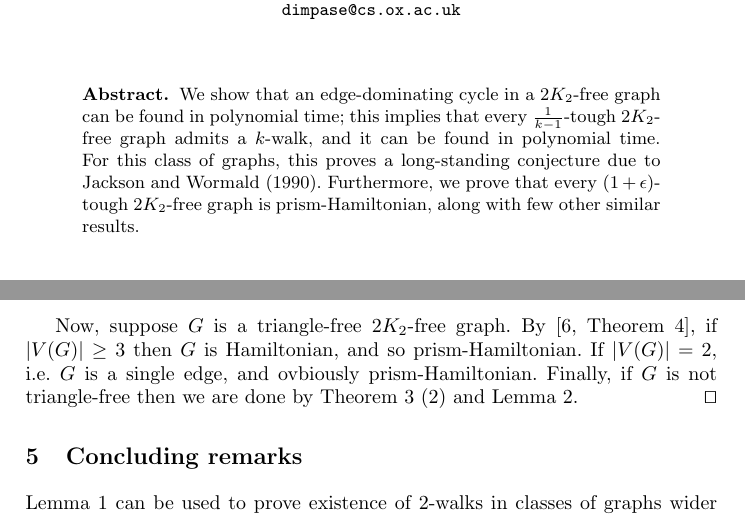
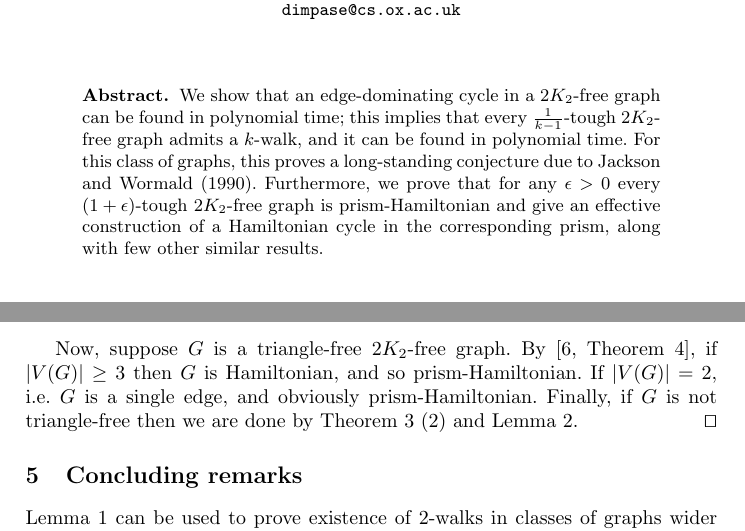
Before and after one commit to dimpase/1-k-2--tough, a LaTeX paper (esa.tex): two parts of pages 1 and 6 of 7, joined at a grey line, cut so that both start at the same text. Compiled offline with pdfLaTeX; a missing bibliography style is replaced by a similar one.

Commit message:
submitted to ESA

```diff
--- a/esa.tex
+++ b/esa.tex
@@ -30,7 +30,8 @@ in polynomial time; this implies that every $\frac{1}{k-1}$-tough
 $2K_2$-free graph admits a $k$-walk, and it can be found in polynomial time.
 For this class of graphs, this proves a
 long-standing conjecture due to Jackson and Wormald (1990).
-Furthermore, we prove that every $(1+\epsilon)$-tough $2K_2$-free graph is prism-Hamiltonian,
+Furthermore, we prove that for any $\epsilon>0$ every $(1+\epsilon)$-tough $2K_2$-free graph is prism-Hamiltonian
+and give an effective construction of a Hamiltonian cycle in the corresponding prism,
 along with few other similar results.
 \end{abstract}
 
@@ -405,7 +405,7 @@ Now, we change every  $v_{i_j}v'_{i_j}$ (or $v'_{i_j}v_{i_j}$) into $v_{i_j}u_ju
 Now, suppose $G$ is a triangle-free $2K_2$-free graph. By \cite[Theorem 4]{broersma2014toughness},
 if $|V(G)|\geq 3$ then
 $G$ is Hamiltonian, and so prism-Hamiltonian.
-If $|V(G)|=2$, i.e. $G$ is a single edge, and ovbiously prism-Hamiltonian.
+If $|V(G)|=2$, i.e. $G$ is a single edge, and obviously prism-Hamiltonian.
 Finally, if $G$ is not triangle-free then we are done by
 Theorem \ref{addgen1} (2) and Lemma \ref{keylem}.
 \qed
```
Also changed, not shown: esa.tex (5 more changed lines).
